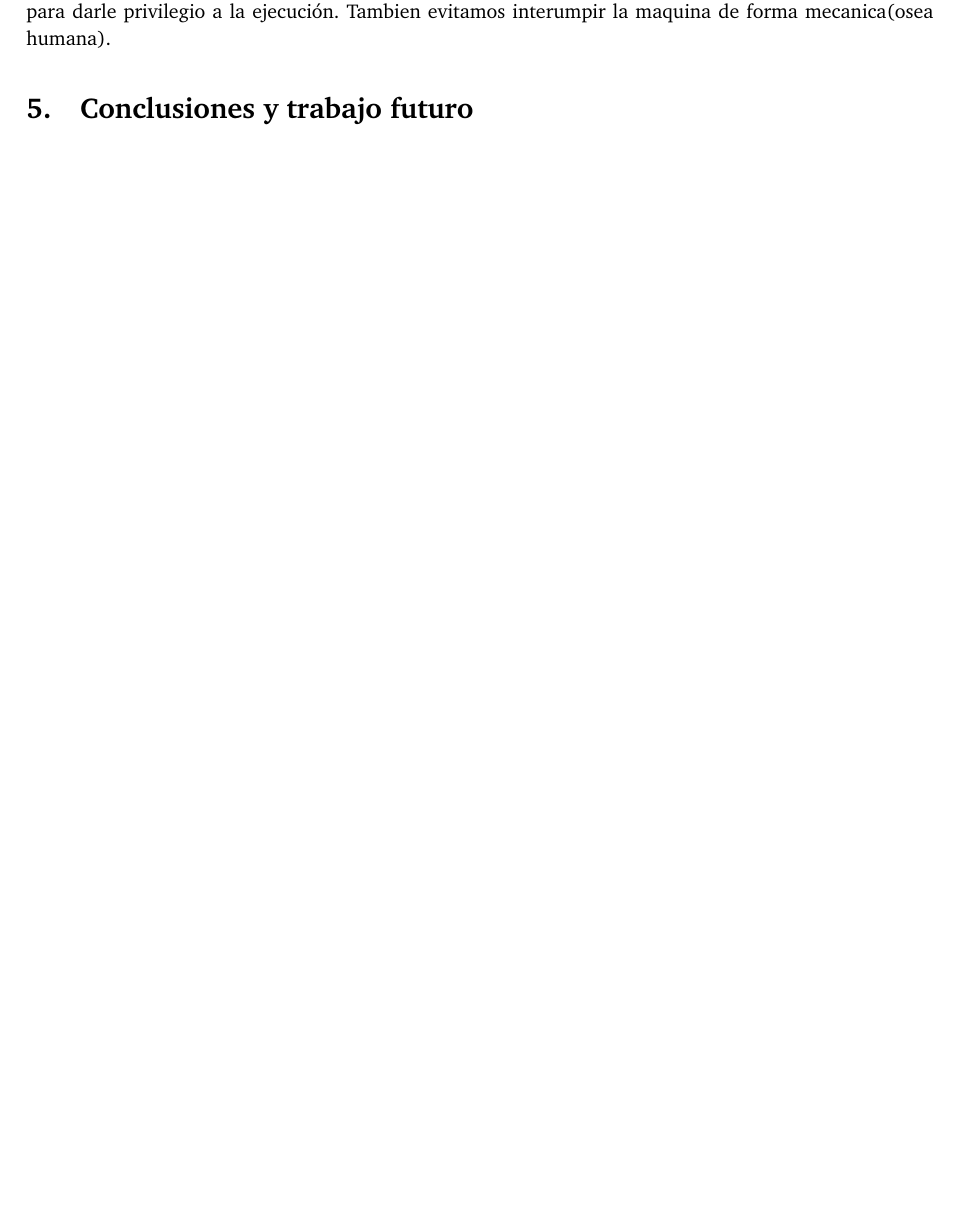
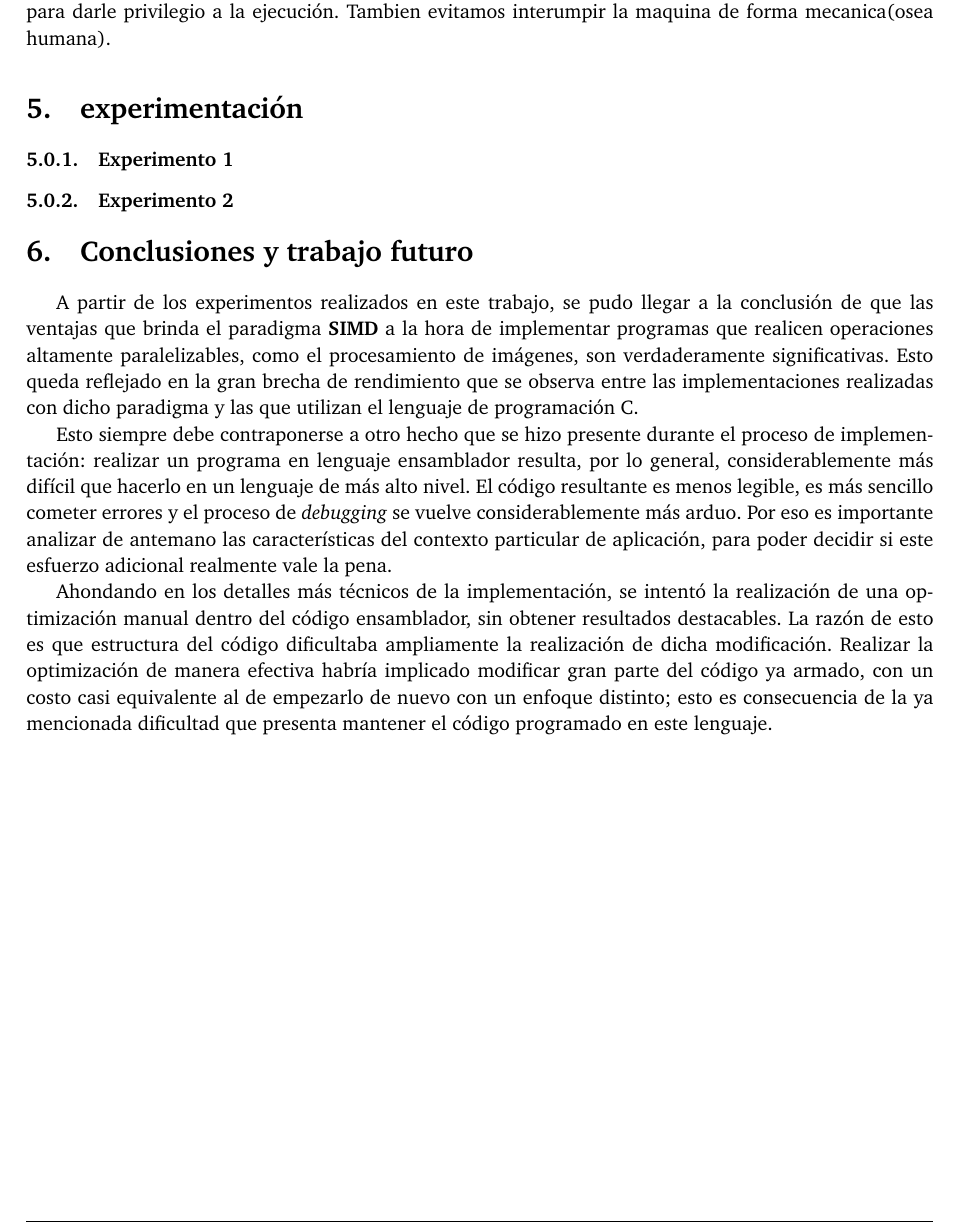
Before and after one commit to joaromera/orga2tp2, a LaTeX paper (informeTP2/informe.tex, which reads informeTP2/experimentacion.tex): part of page 11 of 11, cut so that both start at the same text, the shorter picture padded with empty space. Compiled offline with pdfLaTeX.

Commit message:
participantes tp

```diff
--- /dev/null
+++ b/informeTP2/experimentacion.tex
@@ -0,0 +1,5 @@
+\subsubsection{Experimento 1}
+
+
+
+\subsubsection{Experimento 2}
--- a/informeTP2/informe.tex
+++ b/informeTP2/informe.tex
@@ -213,7 +213,8 @@ ciclos cambiará dependiendo del estado del procesador.
 
 \textbf{Solucion 2):} La solución que planteamos para esto fue, ejecutar sólamente el algoritmo. Con esto queremos decir que la ejecución estara en el nivel más alto de privilegio de ejecución. Esto lo hacemos metiendonos en el sistema operativo (en este caso ubuntu 14.04), tocando el monitor de sistema para darle privilegio a la ejecución. Tambien evitamos interumpir la maquina de forma mecanica(osea humana).
 
-
+\section{experimentación}
+\input{experimentacion}
 
 
 %\section{Contexto}
@@ -239,5 +240,11 @@ ciclos cambiará dependiendo del estado del procesador.
 
 \section{Conclusiones y trabajo futuro}
 
+    A partir de los experimentos realizados en este trabajo, se pudo llegar a la conclusión de que las ventajas que brinda el paradigma \textbf{SIMD} a la hora de implementar programas que realicen operaciones altamente paralelizables, como el procesamiento de imágenes, son verdaderamente significativas. Esto queda reflejado en la gran brecha de rendimiento que se observa entre las implementaciones realizadas con dicho paradigma y las que utilizan el lenguaje de programación C.
+
+    Esto siempre debe contraponerse a otro hecho que se hizo presente durante el proceso de implementación: realizar un programa en lenguaje ensamblador resulta, por lo general, considerablemente más difícil que hacerlo en un lenguaje de más alto nivel. El código resultante es menos legible, es más sencillo cometer errores y el proceso de \emph{debugging} se vuelve considerablemente más arduo. Por eso es importante analizar de antemano las características del contexto particular de aplicación, para poder decidir si este esfuerzo adicional realmente vale la pena.
+
+    Ahondando en los detalles más técnicos de la implementación, se intentó la realización de una optimización manual dentro del código ensamblador, sin obtener resultados destacables. La razón de esto es que estructura del código dificultaba ampliamente la realización de dicha modificación. Realizar la optimización de manera efectiva habría implicado modificar gran parte del código ya armado, con un costo casi equivalente al de empezarlo de nuevo con un enfoque distinto; esto es consecuencia de la ya mencionada dificultad que presenta mantener el código programado en este lenguaje.
+
 
 \end{document}
```
